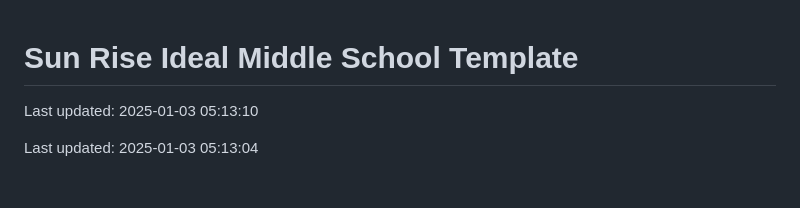
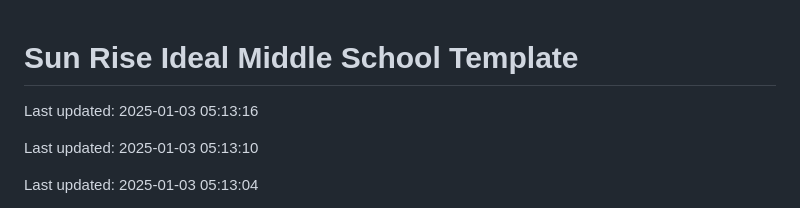
Before and after one commit to Codewithhaider29/Sun-Rise-Ideal-Middle-School, a Markdown page: README.md, the part around the change. Rendered like a GitHub page; blank space fills up the shorter version.

Commit message:
Updated README on 2025-01-03

```diff
--- a/README.md
+++ b/README.md
@@ -1,4 +1,6 @@
 # Sun Rise Ideal Middle School Template
+
+Last updated: 2025-01-03 05:13:16
 
 Last updated: 2025-01-03 05:13:10
 
```
